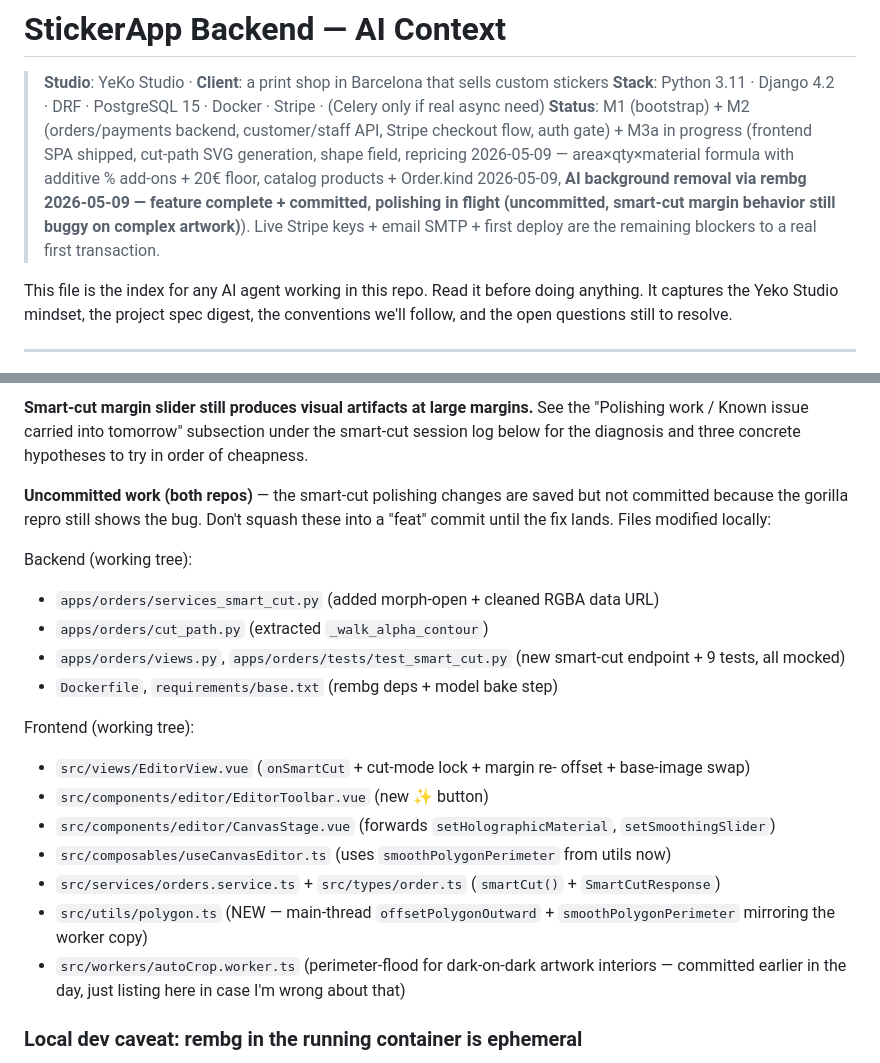
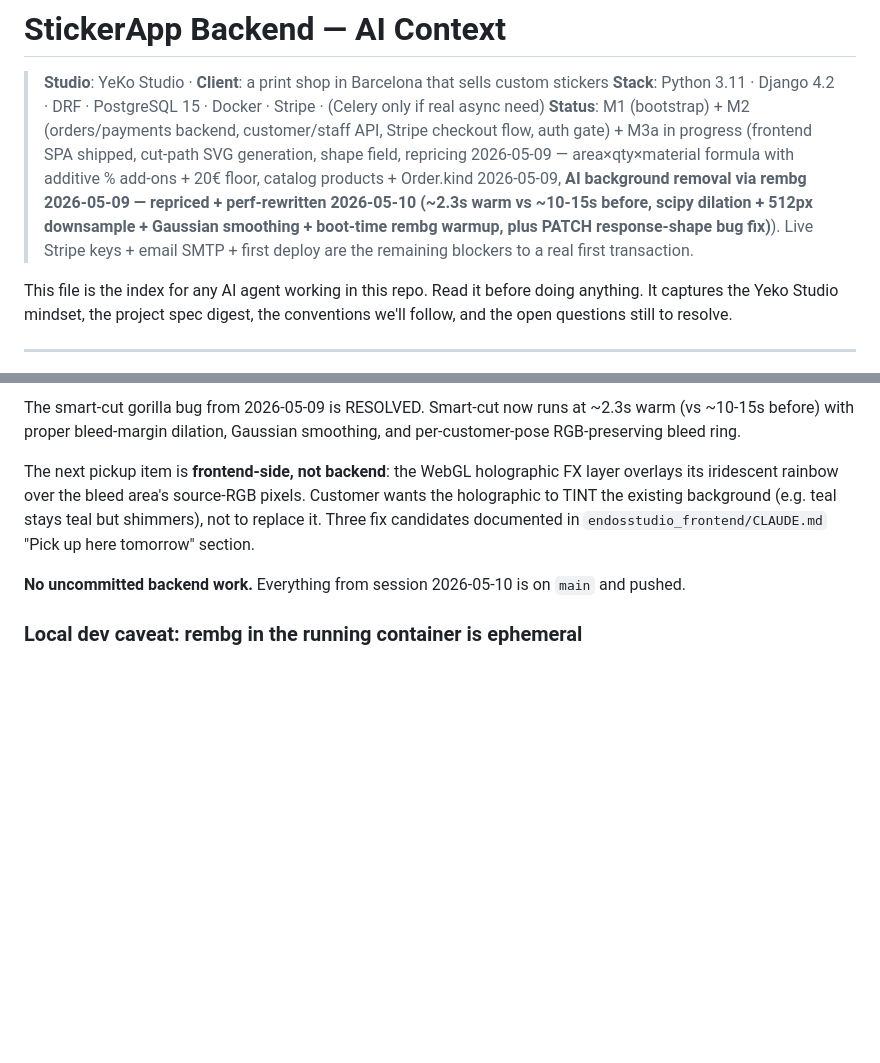
Before and after one commit to sebastiangolijow/EnDosStudioApp, a Markdown page: CLAUDE.md, 2 parts joined by grey strips. GitHub-like rendering; blank space fills up the shorter version.

```diff
--- a/CLAUDE.md
+++ b/CLAUDE.md
@@ -2,7 +2,7 @@
 
 > **Studio**: YeKo Studio · **Client**: a print shop in Barcelona that sells custom stickers
 > **Stack**: Python 3.11 · Django 4.2 · DRF · PostgreSQL 15 · Docker · Stripe · (Celery only if real async need)
-> **Status**: M1 (bootstrap) + M2 (orders/payments backend, customer/staff API, Stripe checkout flow, auth gate) + M3a in progress (frontend SPA shipped, cut-path SVG generation, shape field, repricing 2026-05-09 — area×qty×material formula with additive % add-ons + 20€ floor, catalog products + Order.kind 2026-05-09, **AI background removal via rembg 2026-05-09 — feature complete + committed, polishing in flight (uncommitted, smart-cut margin behavior still buggy on complex artwork)**). Live Stripe keys + email SMTP + first deploy are the remaining blockers to a real first transaction.
+> **Status**: M1 (bootstrap) + M2 (orders/payments backend, customer/staff API, Stripe checkout flow, auth gate) + M3a in progress (frontend SPA shipped, cut-path SVG generation, shape field, repricing 2026-05-09 — area×qty×material formula with additive % add-ons + 20€ floor, catalog products + Order.kind 2026-05-09, **AI background removal via rembg 2026-05-09 — repriced + perf-rewritten 2026-05-10 (~2.3s warm vs ~10-15s before, scipy dilation + 512px downsample + Gaussian smoothing + boot-time rembg warmup, plus PATCH response-shape bug fix)**). Live Stripe keys + email SMTP + first deploy are the remaining blockers to a real first transaction.
 
 This file is the index for any AI agent working in this repo. Read it before doing anything. It captures the Yeko Studio mindset, the project spec digest, the conventions we'll follow, and the open questions still to resolve.
 
@@ -166,37 +166,18 @@ No `analytics/` app on day 1 — admin views + Postgres queries cover it for an
 
-**Smart-cut margin slider still produces visual artifacts at large margins.**
-See the "Polishing work / Known issue carried into tomorrow" subsection
-under the smart-cut session log below for the diagnosis and three concrete
-hypotheses to try in order of cheapness.
+The smart-cut gorilla bug from 2026-05-09 is RESOLVED. Smart-cut now
+runs at ~2.3s warm (vs ~10-15s before) with proper bleed-margin
+dilation, Gaussian smoothing, and per-customer-pose RGB-preserving
+bleed ring.
 
-**Uncommitted work (both repos)** — the smart-cut polishing changes are
-saved but not committed because the gorilla repro still shows the bug.
-Don't squash these into a "feat" commit until the fix lands. Files
-modified locally:
+The next pickup item is **frontend-side, not backend**: the WebGL
+holographic FX layer overlays its iridescent rainbow over the bleed
+area's source-RGB pixels. Customer wants the holographic to TINT the
+existing background (e.g. teal stays teal but shimmers), not to
+replace it. Three fix candidates documented in
+`endosstudio_frontend/CLAUDE.md` "Pick up here tomorrow" section.
 
-Backend (working tree):
-- `apps/orders/services_smart_cut.py` (added morph-open + cleaned RGBA
-  data URL)
-- `apps/orders/cut_path.py` (extracted `_walk_alpha_contour`)
-- `apps/orders/views.py`, `apps/orders/tests/test_smart_cut.py` (new
-  smart-cut endpoint + 9 tests, all mocked)
-- `Dockerfile`, `requirements/base.txt` (rembg deps + model bake step)
-
-Frontend (working tree):
-- `src/views/EditorView.vue` (`onSmartCut` + cut-mode lock + margin re-
-  offset + base-image swap)
-- `src/components/editor/EditorToolbar.vue` (new ✨ button)
-- `src/components/editor/CanvasStage.vue` (forwards `setHolographicMaterial`,
-  `setSmoothingSlider`)
-- `src/composables/useCanvasEditor.ts` (uses `smoothPolygonPerimeter`
-  from utils now)
-- `src/services/orders.service.ts` + `src/types/order.ts` (`smartCut()` +
-  `SmartCutResponse`)
-- `src/utils/polygon.ts` (NEW — main-thread `offsetPolygonOutward` +
-  `smoothPolygonPerimeter` mirroring the worker copy)
-- `src/workers/autoCrop.worker.ts` (perimeter-flood for dark-on-dark
-  artwork interiors — committed earlier in the day, just listing here
-  in case I'm wrong about that)
+**No uncommitted backend work.** Everything from session 2026-05-10 is
+on `main` and pushed.
 
 ### Local dev caveat: rembg in the running container is ephemeral
 
```
Also changed, not shown: other parts of CLAUDE.md (+79 -1 lines).
